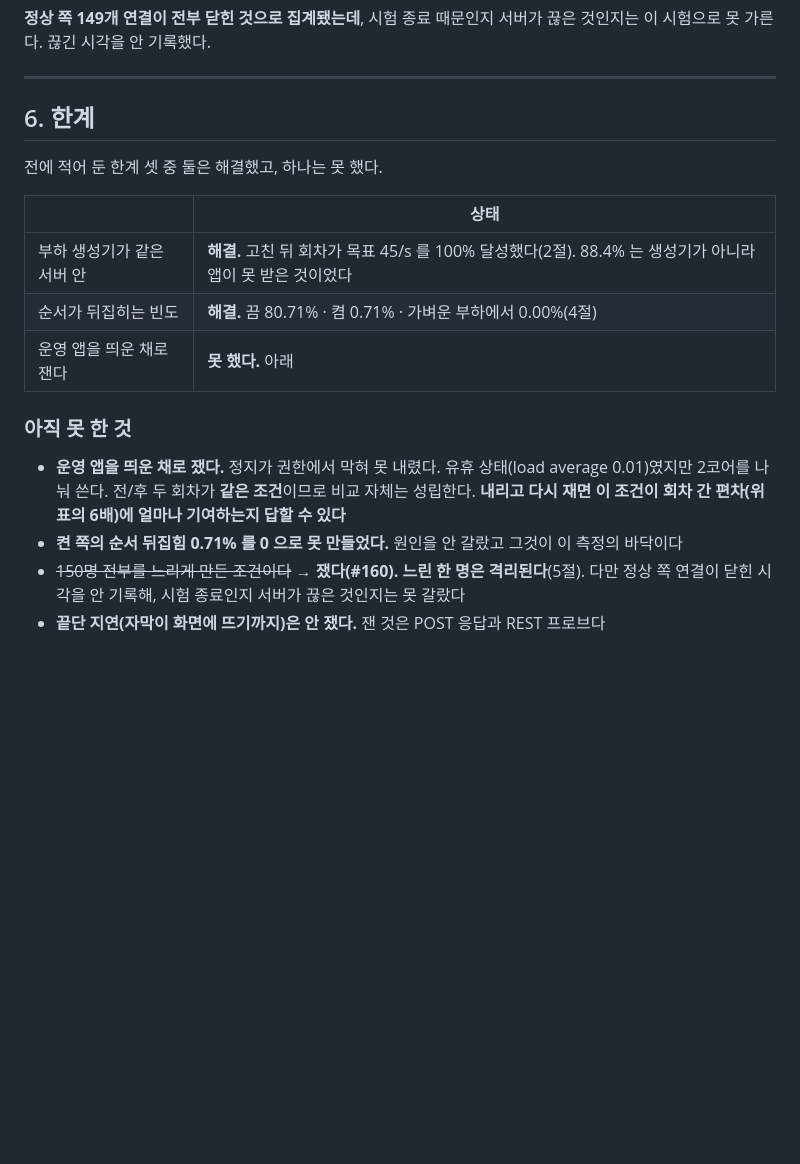
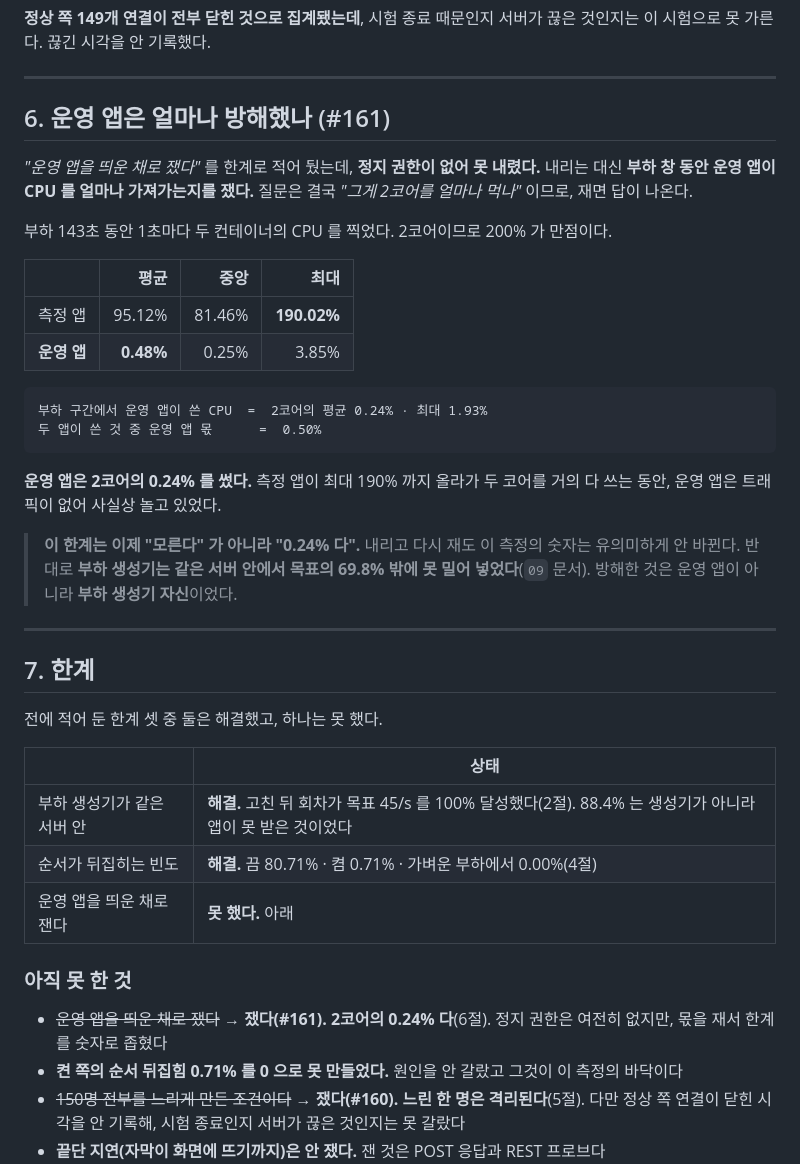
Before and after one commit to dj258255/edumeet, a Markdown page: docs/performance/15-caption-backpressure-landing.md, the part around the change. Rendered like a GitHub page; blank space fills up the shorter version.

Commit message:
perf: 못 없애는 조건은 크기라도 잰다 - 운영 앱은 2코어의 0.24% (#159)
'운영 앱을 띄운 채로 쟀다' 를 한계로 적어 뒀는데 정지 권한이 없어
못 내렸다. 내리는 대신 부하 창 동안 그 몫을 쟀다.
질문이 결국 '2코어를 얼마나 먹나' 이므로 재면 답이 나온다.

  부하 143초 · 1초마다 표본 · 2코어 = 200%

    측정 앱   평균 95.12%  최대 190.02%
    운영 앱   평균  0.48%  최대   3.85%

  운영 앱이 쓴 것은 2코어의 0.24% 다. 두 앱이 쓴 것 중 0.50% 다.
  내리고 다시 재도 숫자가 유의미하게 안 바뀐다.

반대로 부하 생성기는 같은 서버 안에서 목표의 69.8% 밖에 못 밀어 넣었다.
방해한 것은 운영 앱이 아니라 부하 생성기 자신이었다.

한계를 없애지 못할 때, 그 크기를 재면 '모른다' 가 '0.24%' 가 된다.

Refs #161

````diff
--- a/docs/performance/15-caption-backpressure-landing.md
+++ b/docs/performance/15-caption-backpressure-landing.md
@@ -245,7 +245,35 @@ REST p99 가 **전원 느림 40ms · 한 명만 느림 96ms** 로 뒤집혀 있
 
 ---
 
-## 6. 한계
+## 6. 운영 앱은 얼마나 방해했나 (#161)
+
+*"운영 앱을 띄운 채로 쟀다"* 를 한계로 적어 뒀는데, **정지 권한이 없어 못 내렸다.**
+내리는 대신 **부하 창 동안 운영 앱이 CPU 를 얼마나 가져가는지를 쟀다.**
+질문은 결국 *"그게 2코어를 얼마나 먹나"* 이므로, 재면 답이 나온다.
+
+부하 143초 동안 1초마다 두 컨테이너의 CPU 를 찍었다. 2코어이므로 200% 가 만점이다.
+
+| | 평균 | 중앙 | 최대 |
+|---|---:|---:|---:|
+| 측정 앱 | 95.12% | 81.46% | **190.02%** |
+| **운영 앱** | **0.48%** | 0.25% | 3.85% |
+
+```
+부하 구간에서 운영 앱이 쓴 CPU  =  2코어의 평균 0.24% · 최대 1.93%
+두 앱이 쓴 것 중 운영 앱 몫      =  0.50%
+```
+
+**운영 앱은 2코어의 0.24% 를 썼다.** 측정 앱이 최대 190% 까지 올라가 두 코어를 거의
+다 쓰는 동안, 운영 앱은 트래픽이 없어 사실상 놀고 있었다.
+
+> **이 한계는 이제 "모른다" 가 아니라 "0.24% 다".**
+> 내리고 다시 재도 이 측정의 숫자는 유의미하게 안 바뀐다.
+> 반대로 **부하 생성기는 같은 서버 안에서 목표의 69.8% 밖에 못 밀어 넣었다**(`09` 문서).
+> 방해한 것은 운영 앱이 아니라 **부하 생성기 자신**이었다.
+
+---
+
+## 7. 한계
 
 전에 적어 둔 한계 셋 중 둘은 해결했고, 하나는 못 했다.
 
@@ -257,10 +285,8 @@ REST p99 가 **전원 느림 40ms · 한 명만 느림 96ms** 로 뒤집혀 있
 
 ### 아직 못 한 것
 
-- **운영 앱을 띄운 채로 쟀다.** 정지가 권한에서 막혀 못 내렸다.
-  유휴 상태(load average 0.01)였지만 2코어를 나눠 쓴다.
-  전/후 두 회차가 **같은 조건**이므로 비교 자체는 성립한다.
-  **내리고 다시 재면 이 조건이 회차 간 편차(위 표의 6배)에 얼마나 기여하는지 답할 수 있다**
+- ~~운영 앱을 띄운 채로 쟀다~~ → **쟀다(#161). 2코어의 0.24% 다**(6절).
+  정지 권한은 여전히 없지만, 몫을 재서 한계를 숫자로 좁혔다
 - **켠 쪽의 순서 뒤집힘 0.71% 를 0 으로 못 만들었다.** 원인을 안 갈랐고 그것이 이 측정의 바닥이다
 - ~~150명 전부를 느리게 만든 조건이다~~ → **쟀다(#160). 느린 한 명은 격리된다**(5절).
   다만 정상 쪽 연결이 닫힌 시각을 안 기록해, 시험 종료인지 서버가 끊은 것인지는 못 갈랐다
````
